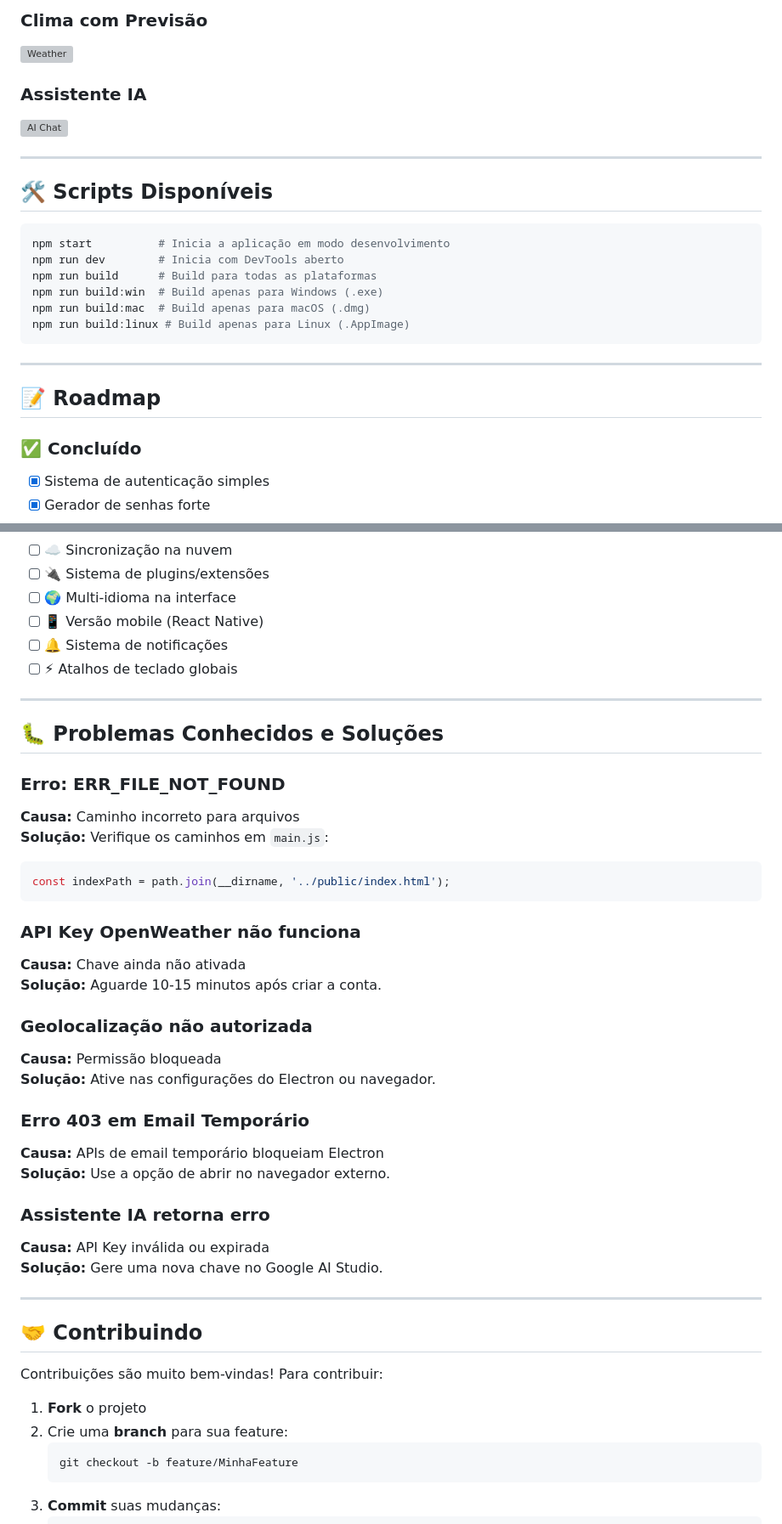
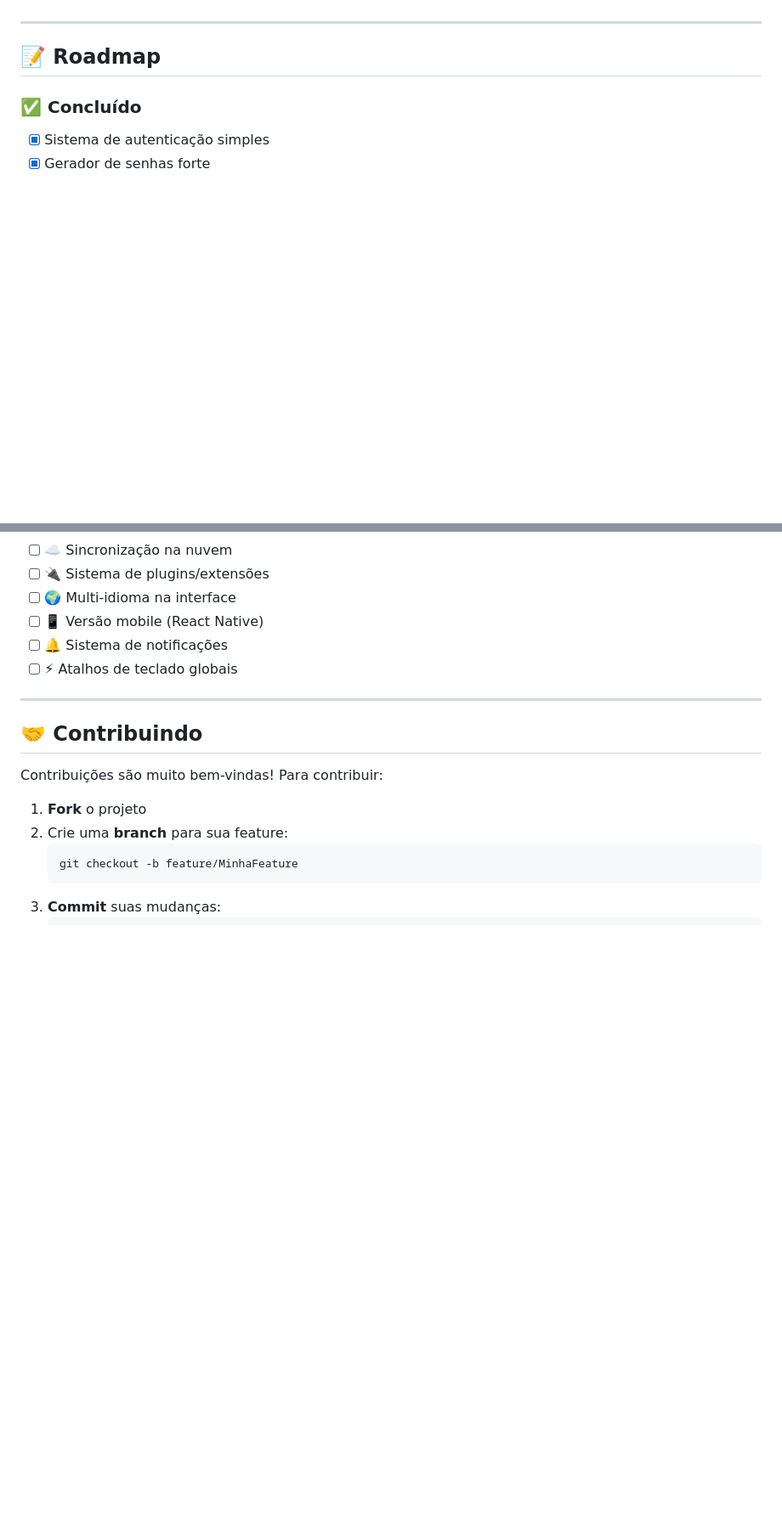
Before and after one commit to Fish7w7/Pandora, a Markdown page: readme.md, 2 parts joined by grey strips. Shown: that part at 85% size. Drawn GitHub-style; blank space fills up the shorter version; grey boxes are pictures that could not be loaded.

````diff
--- a/readme.md
+++ b/readme.md
@@ -229,22 +170,3 @@ Os arquivos compilados estarão na pasta `dist/`
-### Clima com Previsão
-![Weather](screenshots/weather.png)
-
-### Assistente IA
-![AI Chat](screenshots/ai-chat.png)
-
----
-
-## 🛠️ Scripts Disponíveis
-
-```bash
-npm start          # Inicia a aplicação em modo desenvolvimento
-npm run dev        # Inicia com DevTools aberto
-npm run build      # Build para todas as plataformas
-npm run build:win  # Build apenas para Windows (.exe)
-npm run build:mac  # Build apenas para macOS (.dmg)
-npm run build:linux # Build apenas para Linux (.AppImage)
-```
-
 ---
 
 ## 📝 Roadmap
@@ -276,34 +198,6 @@ npm run build:linux # Build apenas para Linux (.AppImage)
 - [ ] 📱 Versão mobile (React Native)
 - [ ] 🔔 Sistema de notificações
 - [ ] ⚡ Atalhos de teclado globais
-
----
-
-## 🐛 Problemas Conhecidos e Soluções
-
-### **Erro: ERR_FILE_NOT_FOUND**
-**Causa:** Caminho incorreto para arquivos
-**Solução:** Verifique os caminhos em `main.js`:
-```javascript
-const indexPath = path.join(__dirname, '../public/index.html');
-```
-
-### **API Key OpenWeather não funciona**
-**Causa:** Chave ainda não ativada
-**Solução:** Aguarde 10-15 minutos após criar a conta.
-
-### **Geolocalização não autorizada**
-**Causa:** Permissão bloqueada
-**Solução:** Ative nas configurações do Electron ou navegador.
-
-### **Erro 403 em Email Temporário**
-**Causa:** APIs de email temporário bloqueiam Electron
-**Solução:** Use a opção de abrir no navegador externo.
-
-### **Assistente IA retorna erro**
-**Causa:** API Key inválida ou expirada
-**Solução:** Gere uma nova chave no Google AI Studio.
-
 ---
 
 ## 🤝 Contribuindo
````
Also changed, not shown: other parts of readme.md (+3 -62 lines).
